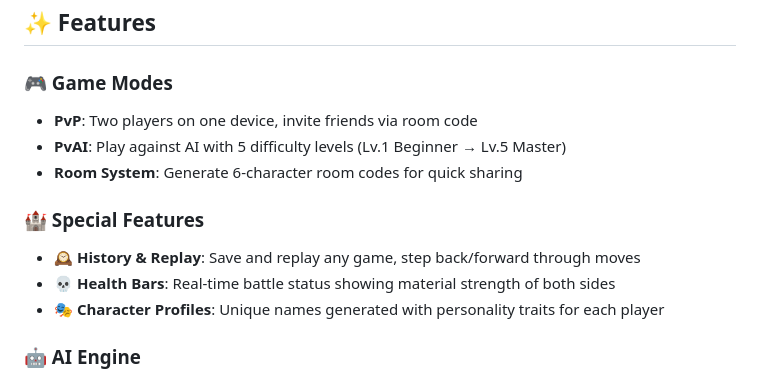
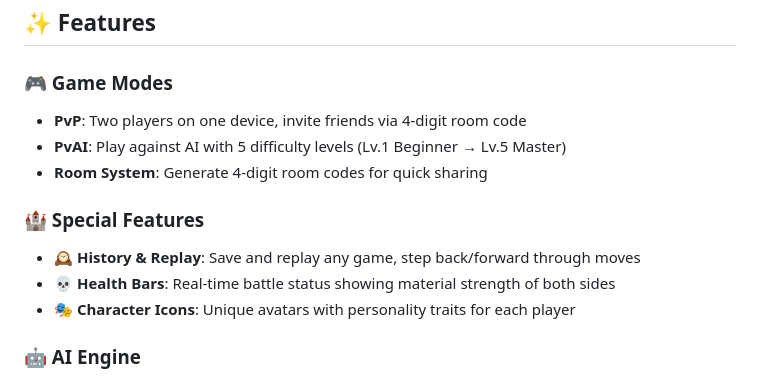
Before and after one commit to afeifly/xiangqi, a Markdown page: README.md, the part around the change. Drawn GitHub-style.

Commit message:
Fix: update room code to 4-digit, change profile to icons

```diff
--- a/README.md
+++ b/README.md
@@ -18,14 +18,14 @@ Click the 🌐 icon in the top-right corner of the game to switch languages.
 ## ✨ Features
 
 ### 🎮 Game Modes
-- **PvP**: Two players on one device, invite friends via room code
+- **PvP**: Two players on one device, invite friends via 4-digit room code
 - **PvAI**: Play against AI with 5 difficulty levels (Lv.1 Beginner → Lv.5 Master)
-- **Room System**: Generate 6-character room codes for quick sharing
+- **Room System**: Generate 4-digit room codes for quick sharing
 
 ### 🏰 Special Features
 - **🕰️ History & Replay**: Save and replay any game, step back/forward through moves
 - **💀 Health Bars**: Real-time battle status showing material strength of both sides
-- **🎭 Character Profiles**: Unique names generated with personality traits for each player
+- **🎭 Character Icons**: Unique avatars with personality traits for each player
 
 ### 🤖 AI Engine
 - **Minimax + Alpha-Beta Pruning** algorithm
```
Also changed, not shown: README.zh-CN.md (+6 -6 lines).
